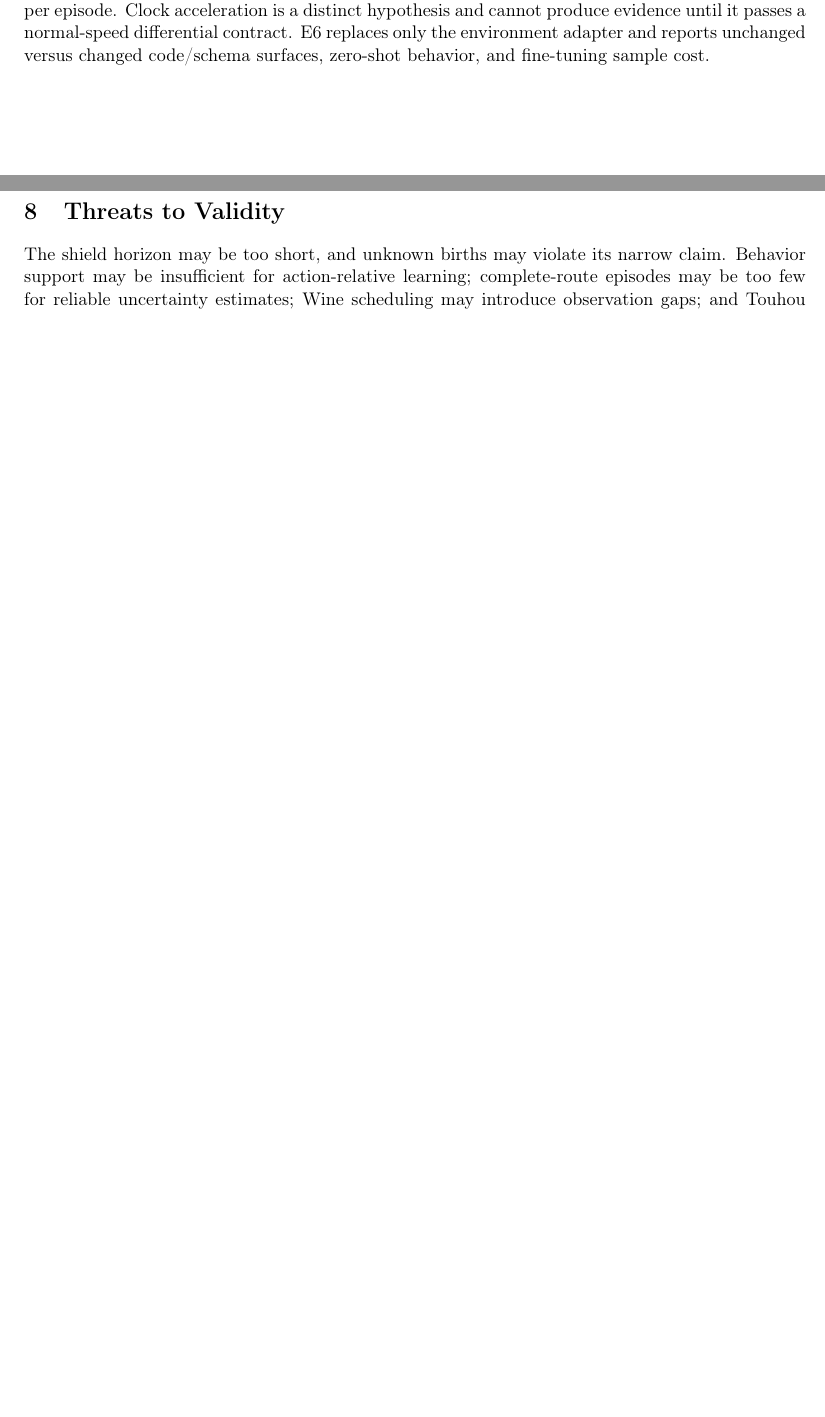
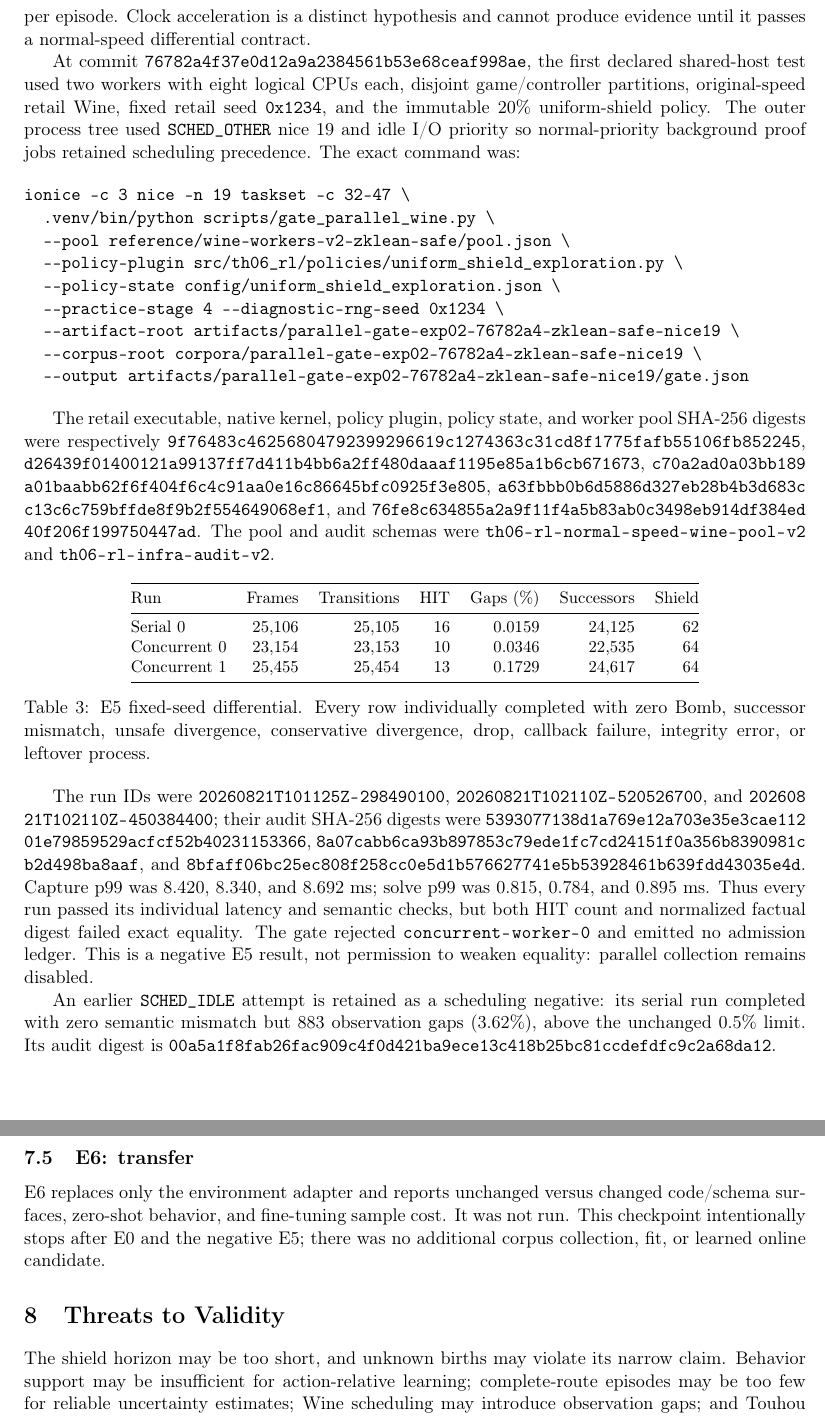
Before and after one commit to N0zoM1z0/touhou-solver-th06-rl, a LaTeX paper (paper/main.tex): two parts of pages 5 and 6 of 6 before the commit and two parts of pages 6 and 7 of 8 after it, joined at a grey line, cut so that both start at the same text, the shorter picture padded with empty space. Compiled offline with pdfLaTeX.

Commit message:
Close infrastructure checkpoint on strict gate evidence
Record the audited six-stage serial baseline and the negative two-worker fixed-seed differential. Keep parallel collection disabled and stop before corpus expansion or training.

Assisted-by: Cirno (gensokyo-skills:cirno-radical-simplification)

Assisted-by: Yukari (gensokyo-skills:yukari-boundary-analysis)

```diff
--- a/paper/main.tex
+++ b/paper/main.tex
@@ -18,6 +18,7 @@
 \newcommand{\openstatus}{\textcolor{red!70!black}{Open}}
 \newcommand{\progressstatus}{\textcolor{blue!70!black}{In progress}}
 \newcommand{\completedstatus}{\textcolor{green!45!black}{Completed}}
+\newcommand{\negativestatus}{\textcolor{orange!80!black}{Negative result}}
 \newcommand{\futurestatus}{\textcolor{black!65}{Future work}}
 \newcommand{\notrunstatus}{\textcolor{red!70!black}{Not run}}
 
@@ -332,9 +335,82 @@ collection begins.  The first declared collection policy is an immutable
 20\% mixture of uniform exploration over the observed-shield set and the
 generic reactive baseline, with complete propensities and independent policy
 RNG streams per episode.  Clock acceleration is a distinct hypothesis and cannot
-produce evidence until it passes a normal-speed differential contract.  E6
-replaces only the environment adapter and reports unchanged versus changed
-code/schema surfaces, zero-shot behavior, and fine-tuning sample cost.
+produce evidence until it passes a normal-speed differential contract.
+
+At commit
+\path{76782a4f37e0d12a9a2384561b53e68ceaf998ae}, the first declared shared-host
+test used two workers with eight logical CPUs each, disjoint game/controller
+partitions, original-speed retail Wine, fixed retail seed \texttt{0x1234}, and
+the immutable 20\% uniform-shield policy.  The outer process tree used
+\texttt{SCHED\_OTHER} nice 19 and idle I/O priority so normal-priority
+background proof jobs retained scheduling precedence.  The exact command was:
+
+\begin{verbatim}
+ionice -c 3 nice -n 19 taskset -c 32-47 \
+  .venv/bin/python scripts/gate_parallel_wine.py \
+  --pool reference/wine-workers-v2-zklean-safe/pool.json \
+  --policy-plugin src/th06_rl/policies/uniform_shield_exploration.py \
+  --policy-state config/uniform_shield_exploration.json \
+  --practice-stage 4 --diagnostic-rng-seed 0x1234 \
+  --artifact-root artifacts/parallel-gate-exp02-76782a4-zklean-safe-nice19 \
+  --corpus-root corpora/parallel-gate-exp02-76782a4-zklean-safe-nice19 \
+  --output artifacts/parallel-gate-exp02-76782a4-zklean-safe-nice19/gate.json
+\end{verbatim}
+
+The retail executable, native kernel, policy plugin, policy state, and worker
+pool SHA-256 digests were respectively
+\path{9f76483c46256804792399296619c1274363c31cd8f1775fafb55106fb852245},
+\path{d26439f01400121a99137ff7d411b4bb6a2ff480daaaf1195e85a1b6cb671673},
+\path{c70a2ad0a03bb189a01baabb62f6f404f6c4c91aa0e16c86645bfc0925f3e805},
+\path{a63fbbb0b6d5886d327eb28b4b3d683cc13c6c759bffde8f9b2f554649068ef1},
+and
+\path{76fe8c634855a2a9f11f4a5b83ab0c3498eb914df384ed40f206f199750447ad}.
+The pool and audit schemas were \path{th06-rl-normal-speed-wine-pool-v2} and
+\path{th06-rl-infra-audit-v2}.
+
+\begin{table}[ht]
+\centering
+\small
+\begin{tabular}{@{}lrrrrrr@{}}
+\toprule
+Run & Frames & Transitions & HIT & Gaps (\%) & Successors & Shield \\
+\midrule
+Serial 0 & 25,106 & 25,105 & 16 & 0.0159 & 24,125 & 62 \\
+Concurrent 0 & 23,154 & 23,153 & 10 & 0.0346 & 22,535 & 64 \\
+Concurrent 1 & 25,455 & 25,454 & 13 & 0.1729 & 24,617 & 64 \\
+\bottomrule
+\end{tabular}
+\caption{E5 fixed-seed differential.  Every row individually completed with
+zero Bomb, successor mismatch, unsafe divergence, conservative divergence,
+drop, callback failure, integrity error, or leftover process.}
+\label{tab:e5}
+\end{table}
+
+The run IDs were \path{20260821T101125Z-298490100},
+\path{20260821T102110Z-520526700}, and
+\path{20260821T102110Z-450384400}; their audit SHA-256 digests were
+\path{5393077138d1a769e12a703e35e3cae11201e79859529acfcf52b40231153366},
+\path{8a07cabb6ca93b897853c79ede1fc7cd24151f0a356b8390981cb2d498ba8aaf},
+and
+\path{8bfaff06bc25ec808f258cc0e5d1b576627741e5b53928461b639fdd43035e4d}.
+Capture p99 was 8.420, 8.340, and 8.692 ms; solve p99 was 0.815, 0.784,
+and 0.895 ms.  Thus every run passed its individual latency and semantic
+checks, but both HIT count and normalized factual digest failed exact equality.
+The gate rejected \path{concurrent-worker-0} and emitted no admission ledger.
+This is a negative E5 result, not permission to weaken equality: parallel
+collection remains disabled.
+
+An earlier \texttt{SCHED\_IDLE} attempt is retained as a scheduling negative:
+its serial run completed with zero semantic mismatch but 883 observation gaps
+(3.62\%), above the unchanged 0.5\% limit.  Its audit digest is
+\path{00a5a1f8fab26fac909c4f0d421ba9ece13c418b25bc81ccdefdfc9c2a68da12}.
+
+\subsection{E6: transfer}
+
+E6 replaces only the environment adapter and reports unchanged versus changed
+code/schema surfaces, zero-shot behavior, and fine-tuning sample cost.  It was
+not run.  This checkpoint intentionally stops after E0 and the negative E5;
+there was no additional corpus collection, fit, or learned online candidate.
 
 \section{Threats to Validity}
 
```
Also changed, not shown: HAND_OFF.md (+14 -5 lines), START_HERE.md (+10 -8 lines), docs/WINE_EXACT_ACCELERATION.md (+8 -0 lines), README.md, paper/main.pdf, paper/main.tex (15 more changed lines).
